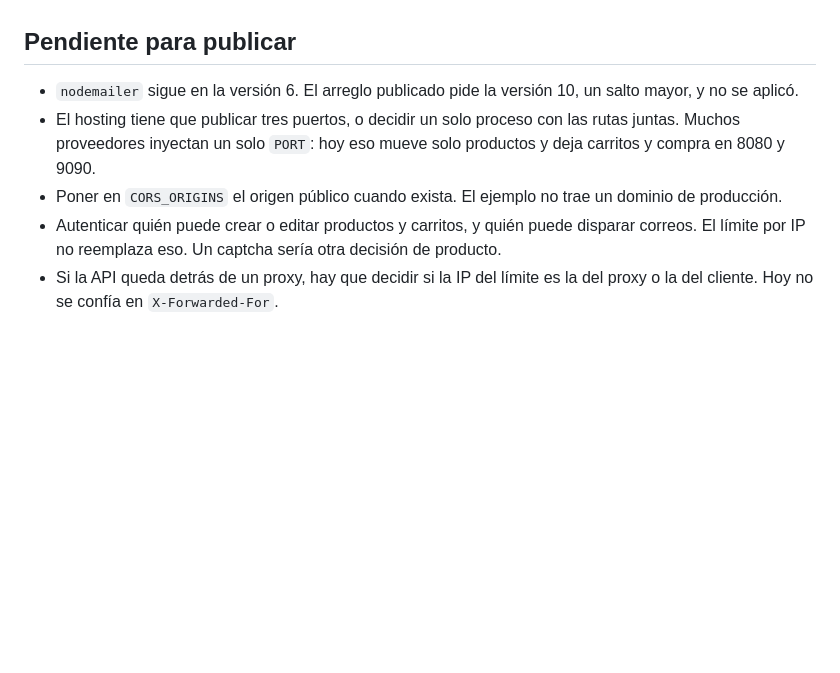
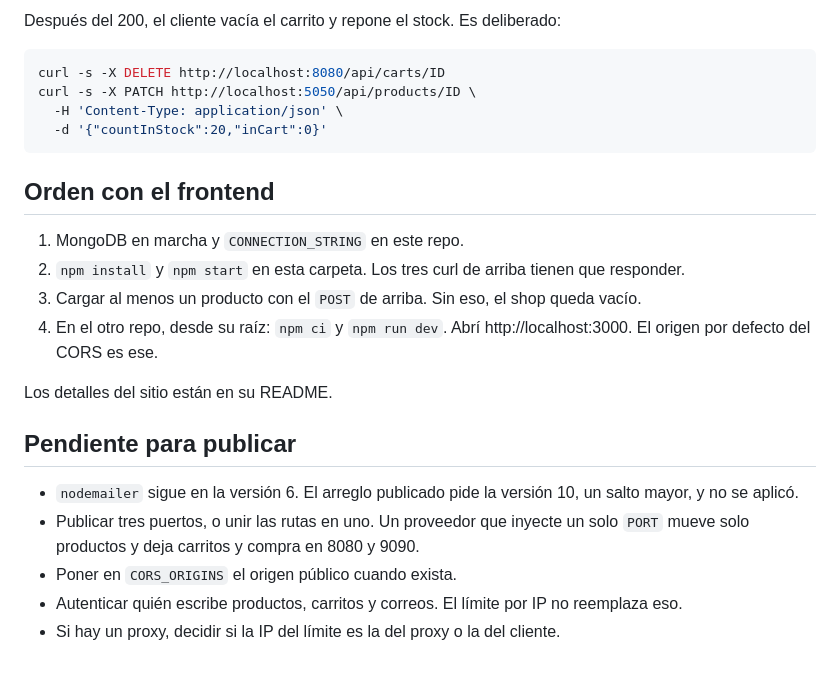
Before and after one commit to simondelasheras/ProyectoBackendServer, a Markdown page: README.md, the part around one of its changes. Drawn GitHub-style; blank space fills up the shorter version.

````diff
--- a/README.md
+++ b/README.md
@@ -61,8 +132,25 @@ Si faltan el usuario, la clave o el remitente, la compra responde `503` y no int
+Después del 200, el cliente vacía el carrito y repone el stock. Es deliberado:
+
+```bash
+curl -s -X DELETE http://localhost:8080/api/carts/ID
+curl -s -X PATCH http://localhost:5050/api/products/ID \
+  -H 'Content-Type: application/json' \
+  -d '{"countInStock":20,"inCart":0}'
+```
+
+## Orden con el frontend
+
+1. MongoDB en marcha y `CONNECTION_STRING` en este repo.
+2. `npm install` y `npm start` en esta carpeta. Los tres curl de arriba tienen que responder.
+3. Cargar al menos un producto con el `POST` de arriba. Sin eso, el shop queda vacío.
+4. En el otro repo, desde su raíz: `npm ci` y `npm run dev`. Abrí http://localhost:3000. El origen por defecto del CORS es ese.
+
+Los detalles del sitio están en su README.
 
 ## Pendiente para publicar
 
 - `nodemailer` sigue en la versión 6. El arreglo publicado pide la versión 10, un salto mayor, y no se aplicó.
-- El hosting tiene que publicar tres puertos, o decidir un solo proceso con las rutas juntas. Muchos proveedores inyectan un solo `PORT`: hoy eso mueve solo productos y deja carritos y compra en 8080 y 9090.
-- Poner en `CORS_ORIGINS` el origen público cuando exista. El ejemplo no trae un dominio de producción.
-- Autenticar quién puede crear o editar productos y carritos, y quién puede disparar correos. El límite por IP no reemplaza eso. Un captcha sería otra decisión de producto.
-- Si la API queda detrás de un proxy, hay que decidir si la IP del límite es la del proxy o la del cliente. Hoy no se confía en `X-Forwarded-For`.
+- Publicar tres puertos, o unir las rutas en uno. Un proveedor que inyecte un solo `PORT` mueve solo productos y deja carritos y compra en 8080 y 9090.
+- Poner en `CORS_ORIGINS` el origen público cuando exista.
+- Autenticar quién escribe productos, carritos y correos. El límite por IP no reemplaza eso.
+- Si hay un proxy, decidir si la IP del límite es la del proxy o la del cliente.
````
Also changed, not shown: other parts of README.md (+105 -34 lines).
